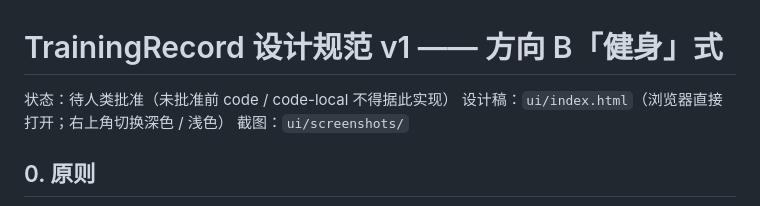
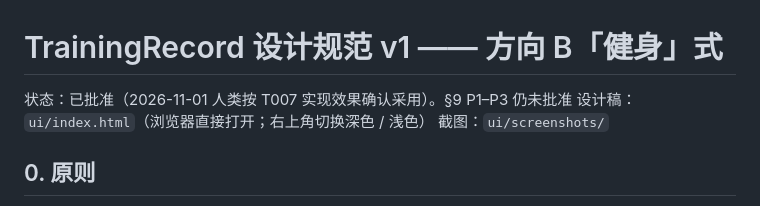
Before and after one commit to phxazure/TrainingRecord, a Markdown page: ui/DESIGN.md, the part around the change. GitHub-like rendering.

```diff
--- a/ui/DESIGN.md
+++ b/ui/DESIGN.md
@@ -1,6 +1,6 @@
 # TrainingRecord 设计规范 v1 —— 方向 B「健身」式
 
-状态：待人类批准（未批准前 code / code-local 不得据此实现）
+状态：已批准（2026-11-01 人类按 T007 实现效果确认采用）。§9 P1–P3 仍未批准
 设计稿：`ui/index.html`（浏览器直接打开；右上角切换深色 / 浅色）
 截图：`ui/screenshots/`
 
```
Also changed, not shown: docs/tasks/trainingrecord-T007.md (+3 -1 lines).
